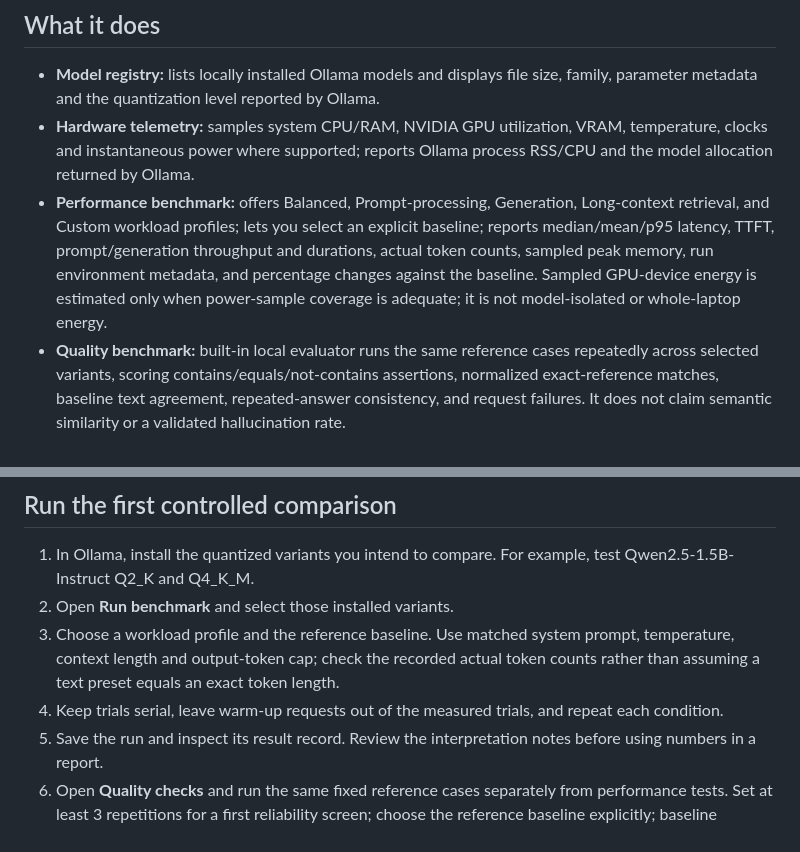
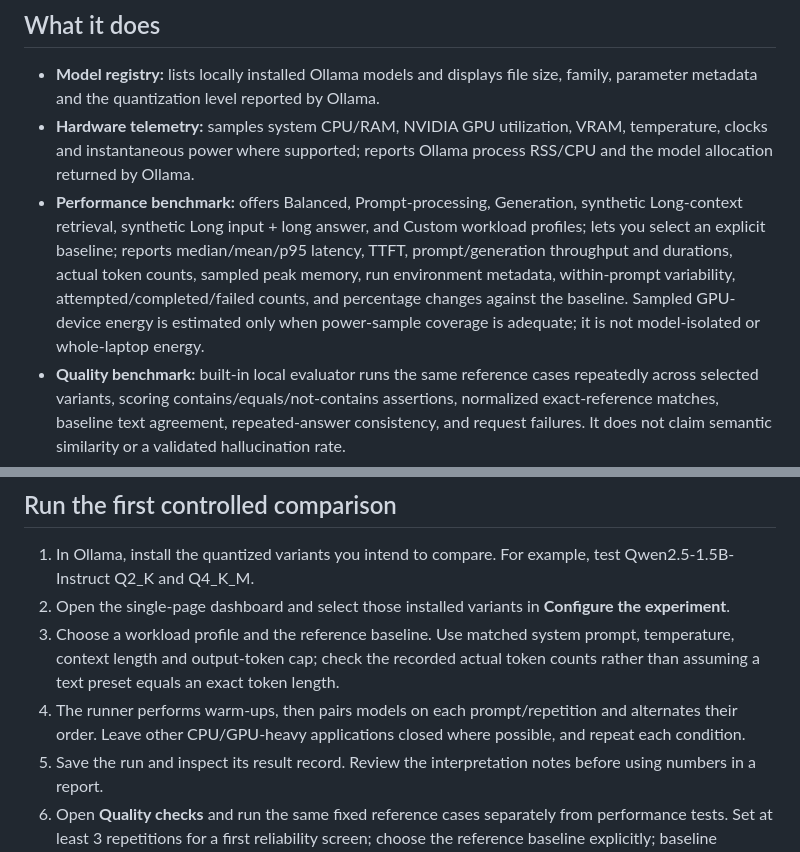
Before and after one commit to dis-craft/LLM-observatory, a Markdown page: README.md, 2 parts joined by grey strips. Rendered like a GitHub page.

Commit message:
Update README for the single-page paired benchmark dashboard

```diff
--- a/README.md
+++ b/README.md
@@ -12,7 +12,7 @@ See [docs/measurement-guide.md](docs/measurement-guide.md) for exact metric defi
 
 - **Model registry:** lists locally installed Ollama models and displays file size, family, parameter metadata and the quantization level reported by Ollama.
 - **Hardware telemetry:** samples system CPU/RAM, NVIDIA GPU utilization, VRAM, temperature, clocks and instantaneous power where supported; reports Ollama process RSS/CPU and the model allocation returned by Ollama.
-- **Performance benchmark:** offers Balanced, Prompt-processing, Generation, Long-context retrieval, and Custom workload profiles; lets you select an explicit baseline; reports median/mean/p95 latency, TTFT, prompt/generation throughput and durations, actual token counts, sampled peak memory, run environment metadata, and percentage changes against the baseline. Sampled GPU-device energy is estimated only when power-sample coverage is adequate; it is not model-isolated or whole-laptop energy.
+- **Performance benchmark:** offers Balanced, Prompt-processing, Generation, synthetic Long-context retrieval, synthetic Long input + long answer, and Custom workload profiles; lets you select an explicit baseline; reports median/mean/p95 latency, TTFT, prompt/generation throughput and durations, actual token counts, sampled peak memory, run environment metadata, within-prompt variability, attempted/completed/failed counts, and percentage changes against the baseline. Sampled GPU-device energy is estimated only when power-sample coverage is adequate; it is not model-isolated or whole-laptop energy.
 - **Quality benchmark:** built-in local evaluator runs the same reference cases repeatedly across selected variants, scoring contains/equals/not-contains assertions, normalized exact-reference matches, baseline text agreement, repeated-answer consistency, and request failures. It does not claim semantic similarity or a validated hallucination rate.
 - **Optional Promptfoo:** the external Promptfoo integration remains available via the API/tooling workflow for richer provider-based output assertions when Promptfoo or npx is installed.
 - **Standard benchmarks:** optionally invokes the LM Evaluation Harness through Ollama's OpenAI-compatible chat endpoint for selected generation tasks where the installed task and harness support that interface.
@@ -50,9 +50,9 @@ The server binds to loopback (127.0.0.1) by default. Do not bind it to all netwo
 ## Run the first controlled comparison
 
 1. In Ollama, install the quantized variants you intend to compare. For example, test Qwen2.5-1.5B-Instruct Q2_K and Q4_K_M.
-2. Open **Run benchmark** and select those installed variants.
+2. Open the single-page dashboard and select those installed variants in **Configure the experiment**.
 3. Choose a workload profile and the reference baseline. Use matched system prompt, temperature, context length and output-token cap; check the recorded actual token counts rather than assuming a text preset equals an exact token length.
-4. Keep trials serial, leave warm-up requests out of the measured trials, and repeat each condition.
+4. The runner performs warm-ups, then pairs models on each prompt/repetition and alternates their order. Leave other CPU/GPU-heavy applications closed where possible, and repeat each condition.
 5. Save the run and inspect its result record. Review the interpretation notes before using numbers in a report.
 6. Open **Quality checks** and run the same fixed reference cases separately from performance tests. Set at least 3 repetitions for a first reliability screen; choose the reference baseline explicitly; baseline agreement uses normalized text.
 
```
